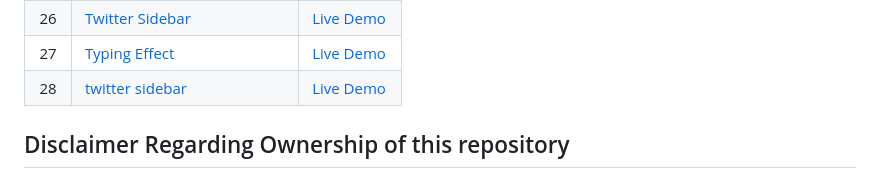
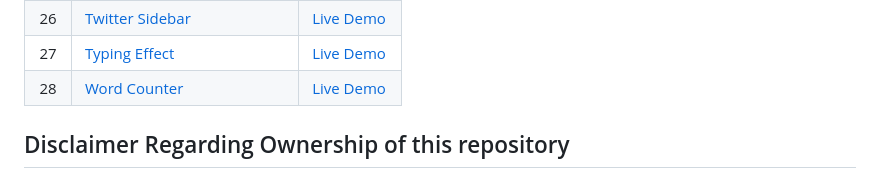
Before and after one commit to sahilatahar/HTML-CSS-JavaScript, a Markdown page: README.md, the part around the change. Rendered like a GitHub page.

```diff
--- a/README.md
+++ b/README.md
@@ -32,7 +32,7 @@
 | 25  | [Technical Documentation](https://github.com/sahilatahar/HTML-CSS-JavaScript/tree/main/technical-documentation)                             | [Live Demo](https://sahilatahar.github.io/HTML-CSS-JavaScript/technical-documentation/)               |
 | 26  | [Twitter Sidebar](https://github.com/sahilatahar/HTML-CSS-JavaScript/tree/main/twitter-sidebar)                             | [Live Demo](https://sahilatahar.github.io/HTML-CSS-JavaScript/twitter-sidebar/)               |
 | 27  | [Typing Effect](https://github.com/sahilatahar/HTML-CSS-JavaScript/tree/main/typing-effect)                             | [Live Demo](https://sahilatahar.github.io/HTML-CSS-JavaScript/typing-effect/)               |
-| 28  | [twitter sidebar](https://github.com/sahilatahar/HTML-CSS-JavaScript/tree/main/word-counter)                             | [Live Demo](https://sahilatahar.github.io/HTML-CSS-JavaScript/word-counter/)               |
+| 28  | [Word Counter](https://github.com/sahilatahar/HTML-CSS-JavaScript/tree/main/word-counter)                             | [Live Demo](https://sahilatahar.github.io/HTML-CSS-JavaScript/word-counter/)               |
 
 
 
```
